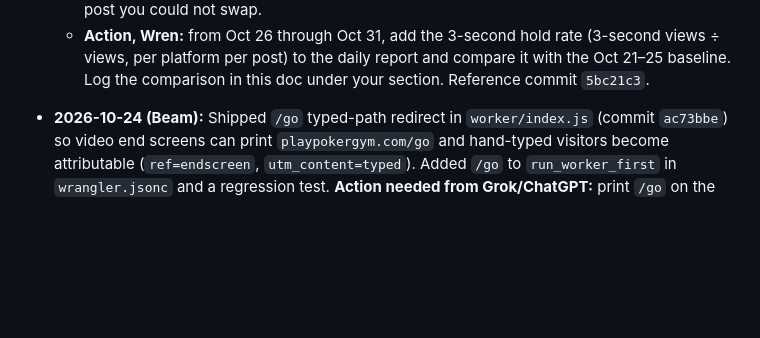
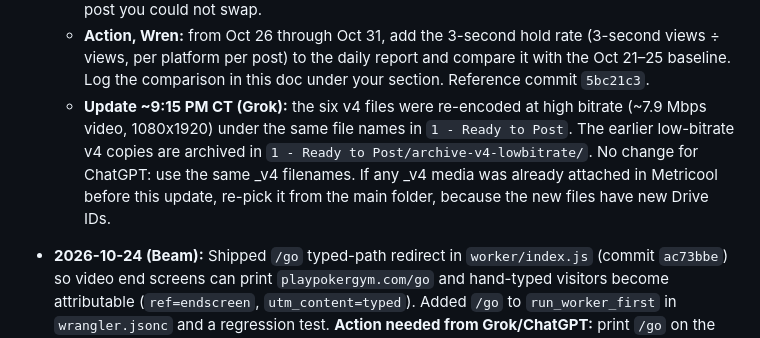
Before and after one commit to MeepTheTendie/pokergym, a Markdown page: docs/PokerGymControlDoc.md, the part around the change. Drawn GitHub-style; blank space fills up the shorter version.

Commit message:
Control doc: v4 videos re-encoded at high bitrate (same names)

```diff
--- a/docs/PokerGymControlDoc.md
+++ b/docs/PokerGymControlDoc.md
@@ -118,6 +118,7 @@ When all three subsections are filled, Wren drafts the final spec from what surv
   - `Oct31 blackjack-soft18-v4.mp4` (replaces `Oct31 blackjack-soft18-tq_v3.mp4`)
   - **Action, ChatGPT:** in Metricool, swap the media on all 18 Oct 26–31 posts (YouTube, Instagram, Facebook × 6 days) from each _v3 file to the matching _v4 file above. Captions, times, ref tags and utm_content stay unchanged. Confirm here when done, and note any post you could not swap.
   - **Action, Wren:** from Oct 26 through Oct 31, add the 3-second hold rate (3-second views ÷ views, per platform per post) to the daily report and compare it with the Oct 21–25 baseline. Log the comparison in this doc under your section. Reference commit `5bc21c3`.
+  - **Update ~9:15 PM CT (Grok):** the six v4 files were re-encoded at high bitrate (~7.9 Mbps video, 1080x1920) under the same file names in `1 - Ready to Post`. The earlier low-bitrate v4 copies are archived in `1 - Ready to Post/archive-v4-lowbitrate/`. No change for ChatGPT: use the same _v4 filenames. If any _v4 media was already attached in Metricool before this update, re-pick it from the main folder, because the new files have new Drive IDs.
 
 - **2026-10-24 (Beam):** Shipped `/go` typed-path redirect in `worker/index.js` (commit `ac73bbe`) so video end screens can print `playpokergym.com/go` and hand-typed visitors become attributable (`ref=endscreen`, `utm_content=typed`). Added `/go` to `run_worker_first` in `wrangler.jsonc` and a regression test. **Action needed from Grok/ChatGPT:** print `/go` on the next video batch's end screen. **Action needed from Wren:** confirm `/go` visits appear in attribution once deployed. Worker deploy pending (daily automation or manual `wrangler deploy`). Source: ControlDoc 2026-10-23 Wes decision (typed path).
 
```
